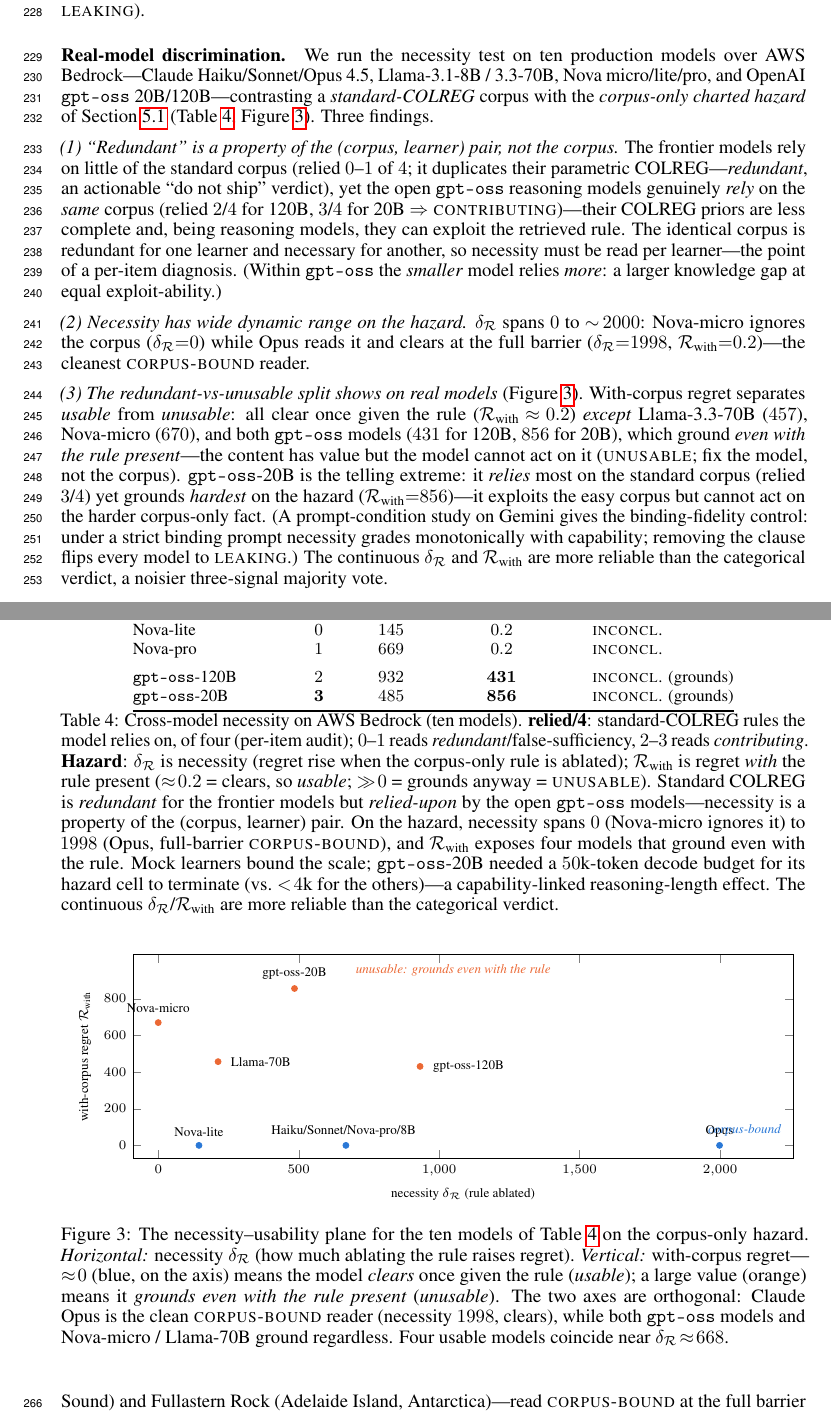
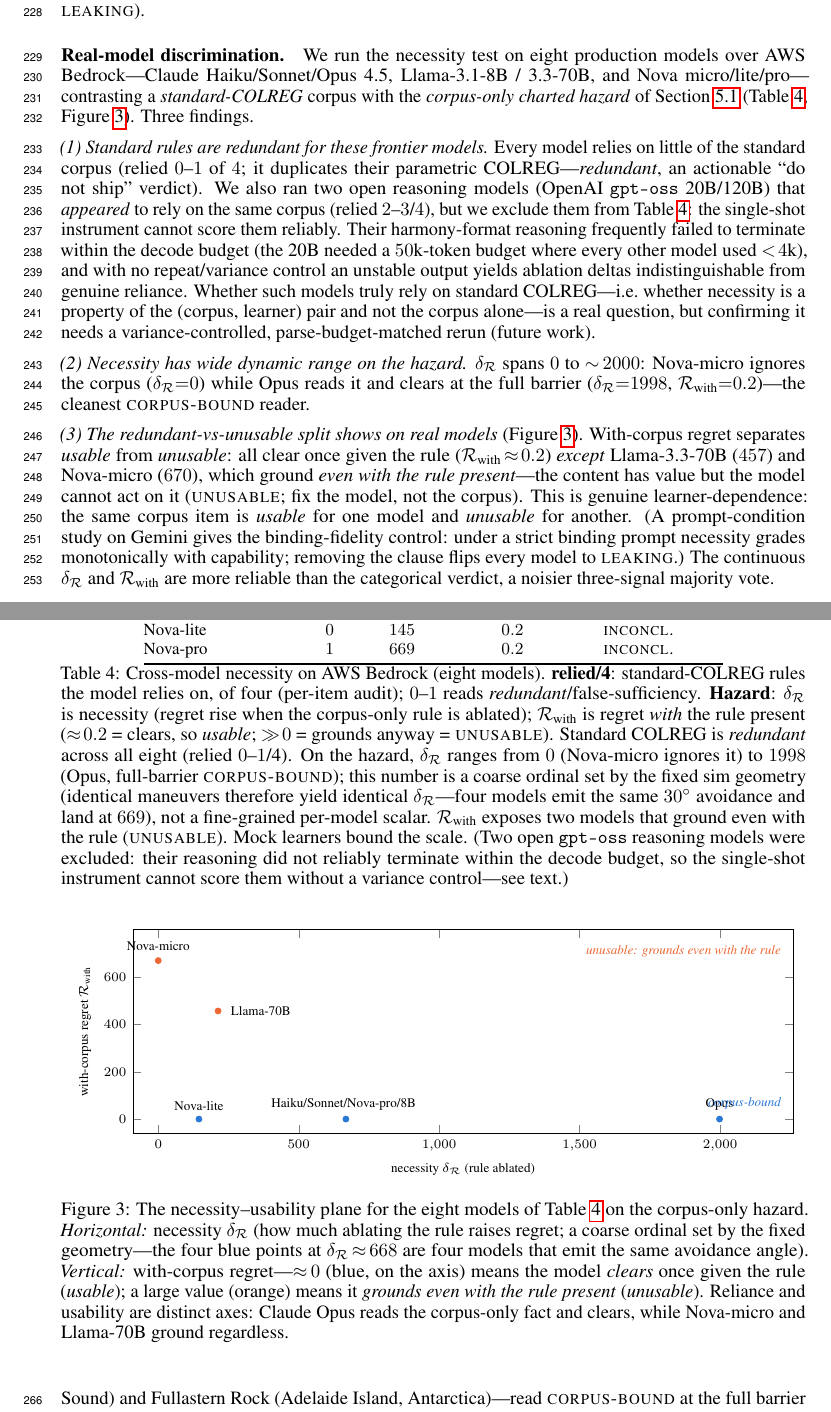
Before and after one commit to wrgr/socratic-scenarios, a LaTeX paper (docs/arxiv/main.tex): two parts of pages 7 and 8 of 14, joined at a grey line, cut so that both start at the same text. Compiled offline with pdfLaTeX.

Commit message:
paper: exclude gpt-oss from the grid (audit F2); hedge δ_R as an ordinal (F1) (#78)
Acting on the critical audit: the two open gpt-oss reasoning models are the least
stable in the study (20B needed a 50k-token budget; no variance control on a
single-shot instrument), so their apparent "reliance" on standard COLREG can't be
distinguished from output-instability noise. Rather than ship a likely artifact:

- Remove gpt-oss-20B/120B from Table tab:disc and Figure fig:plane (now 8 models,
  3 provider families).
- Rewrite finding (1): standard COLREG is redundant for all eight frontier models
  (relied 0-1/4); keep the open-model "reliance" as an explicitly-flagged open
  question needing a variance-controlled, parse-budget-matched rerun (future work).
- Finding (3) / the redundant-vs-unusable split now rests on Llama-70B & Nova-micro
  (genuine learner-dependence), not gpt-oss.
- Address F1 in the table/figure captions: state plainly that δ_R is a coarse
  ordinal set by the fixed sim geometry (identical maneuvers → identical δ_R; four
  models emit the same 30° avoidance and land at 669), not a fine per-model scalar.
- Fix downstream stale counts (limitations "ten/four" → "eight/three"; the §6.1
  gpt-oss "exception" aside removed). experiment-status 1b and README 1b updated
  with the caveat + a pointer to critical-audit.md.

Rebuilt main.pdf; no undefined refs.


Claude-Session: https://claude.ai/code/session_01UkjGsL4Szc7Tdroa6iBspa

Co-authored-by: Claude <noreply@anthropic.com>

```diff
--- a/docs/arxiv/main.tex
+++ b/docs/arxiv/main.tex
@@ -476,20 +476,21 @@ closed-book ($\Rightarrow$ \textsc{corpus-bound}); the leaking mock yields ablat
 $0.000$ (regret-ablation $0$), ignores the counterfactual, and answers closed-book from
 priors ($\Rightarrow$ \textsc{leaking}).
 
-\paragraph{Real-model discrimination.} We run the necessity test on ten production models over AWS
-Bedrock---Claude Haiku/Sonnet/Opus~4.5, Llama-3.1-8B / 3.3-70B, Nova micro/lite/pro, and OpenAI
-\texttt{gpt-oss} 20B/120B---contrasting a \emph{standard-COLREG} corpus with the \emph{corpus-only
-charted hazard} of Section~\ref{sec:construction} (Table~\ref{tab:disc}, Figure~\ref{fig:plane}). Three findings.
+\paragraph{Real-model discrimination.} We run the necessity test on eight production models over AWS
+Bedrock---Claude Haiku/Sonnet/Opus~4.5, Llama-3.1-8B / 3.3-70B, and Nova micro/lite/pro---contrasting a
+\emph{standard-COLREG} corpus with the \emph{corpus-only charted hazard} of Section~\ref{sec:construction}
+(Table~\ref{tab:disc}, Figure~\ref{fig:plane}). Three findings.
 
-\emph{(1) ``Redundant'' is a property of the (corpus, learner) pair, not the corpus.} The frontier
-models rely on little of the standard corpus (relied $0$--$1$ of $4$; it duplicates their parametric
-COLREG---\emph{redundant}, an actionable ``do not ship'' verdict), yet the open \texttt{gpt-oss}
-reasoning models genuinely \emph{rely} on the \emph{same} corpus (relied $2$/$4$ for 120B, $3$/$4$ for
-20B $\Rightarrow$ \textsc{contributing})---their COLREG priors are less complete and, being reasoning
-models, they can exploit the retrieved rule. The identical corpus is redundant for one learner and
-necessary for another, so necessity must be read per learner---the point of a per-item diagnosis.
-(Within \texttt{gpt-oss} the \emph{smaller} model relies \emph{more}: a larger knowledge gap at equal
-exploit-ability.)
+\emph{(1) Standard rules are redundant for these frontier models.} Every model relies on little of the
+standard corpus (relied $0$--$1$ of $4$; it duplicates their parametric COLREG---\emph{redundant}, an
+actionable ``do not ship'' verdict). We also ran two open reasoning models (OpenAI \texttt{gpt-oss}
+20B/120B) that \emph{appeared} to rely on the same corpus (relied $2$--$3$/$4$), but we exclude them from
+Table~\ref{tab:disc}: the single-shot instrument cannot score them reliably. Their harmony-format
+reasoning frequently failed to terminate within the decode budget (the 20B needed a $50$k-token budget
+where every other model used $<\!4$k), and with no repeat/variance control an unstable output yields
+ablation deltas indistinguishable from genuine reliance. Whether such models truly rely on standard
+COLREG---i.e.\ whether necessity is a property of the (corpus, learner) pair and not the corpus alone---is
+a real question, but confirming it needs a variance-controlled, parse-budget-matched rerun (future work).
 
 \emph{(2) Necessity has wide dynamic range on the hazard.} $\delta_{\regret}$ spans $0$ to
 $\sim\!2000$: Nova-micro ignores the corpus ($\delta_{\regret}{=}0$) while Opus reads it and clears at
@@ -498,16 +499,13 @@ the full barrier ($\delta_{\regret}{=}1998$, $\regret_{\text{with}}{=}0.2$)---th
 
 \emph{(3) The redundant-vs-unusable split shows on real models} (Figure~\ref{fig:plane}). With-corpus
 regret separates \emph{usable} from \emph{unusable}: all clear once given the rule ($\regret_{\text{with}}\!\approx\!0.2$)
-\emph{except} Llama-3.3-70B ($457$), Nova-micro ($670$), and both \texttt{gpt-oss} models ($431$ for
-120B, $856$ for 20B), which ground \emph{even with the rule present}---the content has value but the
-model cannot act on it (\textsc{unusable}; fix the model, not the corpus). \texttt{gpt-oss}-20B is the
-telling extreme: it \emph{relies} most on the standard corpus (relied $3$/$4$) yet grounds \emph{hardest}
-on the hazard ($\regret_{\text{with}}{=}856$)---it exploits the easy corpus but cannot act on the harder
-corpus-only fact. (A prompt-condition study on Gemini gives the
-binding-fidelity control: under a strict binding prompt necessity grades monotonically with capability;
-removing the clause flips every model to \textsc{leaking}.) The continuous $\delta_{\regret}$ and
-$\regret_{\text{with}}$ are more reliable than the categorical verdict, a noisier three-signal majority
-vote.
+\emph{except} Llama-3.3-70B ($457$) and Nova-micro ($670$), which ground \emph{even with the rule
+present}---the content has value but the model cannot act on it (\textsc{unusable}; fix the model, not
+the corpus). This is genuine learner-dependence: the same corpus item is \emph{usable} for one model and
+\emph{unusable} for another. (A prompt-condition study on Gemini gives the binding-fidelity control:
+under a strict binding prompt necessity grades monotonically with capability; removing the clause flips
+every model to \textsc{leaking}.) The continuous $\delta_{\regret}$ and $\regret_{\text{with}}$ are more
+reliable than the categorical verdict, a noisier three-signal majority vote.
 
 \begin{table}[t]
 \centering
@@ -531,23 +529,20 @@ Llama-3.3-70B      & $0$ & $213$          & $\mathbf{457}$ & $\textbf{\textsc{un
 Nova-micro         & $1$ & $0$            & $\mathbf{670}$ & $\textbf{\textsc{unusable}}$ \\
 Nova-lite          & $0$ & $145$          & $0.2$          & \textsc{inconcl.} \\
 Nova-pro           & $1$ & $669$          & $0.2$          & \textsc{inconcl.} \\
-\addlinespace
-\texttt{gpt-oss}-120B & $2$          & $932$ & $\mathbf{431}$ & \textsc{inconcl.} (grounds) \\
-\texttt{gpt-oss}-20B  & $\mathbf{3}$ & $485$          & $\mathbf{856}$ & \textsc{inconcl.} (grounds) \\
 \bottomrule
 \end{tabular}
-\caption{Cross-model necessity on AWS Bedrock (ten models). \textbf{relied/4}: standard-COLREG rules
-the model relies on, of four (per-item audit); $0$--$1$ reads \emph{redundant}/false-sufficiency,
-$2$--$3$ reads \emph{contributing}. \textbf{Hazard}: $\delta_{\regret}$ is necessity (regret rise when
-the corpus-only rule is ablated); $\regret_{\text{with}}$ is regret \emph{with} the rule present
-($\approx\!0.2$ = clears, so \emph{usable}; $\gg\!0$ = grounds anyway = \textsc{unusable}). Standard
-COLREG is \emph{redundant} for the frontier models but \emph{relied-upon} by the open \texttt{gpt-oss}
-models---necessity is a property of the (corpus, learner) pair. On the hazard, necessity spans $0$
-(Nova-micro ignores it) to $1998$ (Opus, full-barrier \textsc{corpus-bound}), and $\regret_{\text{with}}$
-exposes four models that ground even with the rule. Mock learners bound the scale; \texttt{gpt-oss}-20B
-needed a $50$k-token decode budget for its hazard cell to terminate (vs.\ $<\!4$k for the others)---a
-capability-linked reasoning-length effect. The continuous $\delta_{\regret}$/$\regret_{\text{with}}$ are
-more reliable than the categorical verdict.}
+\caption{Cross-model necessity on AWS Bedrock (eight models). \textbf{relied/4}: standard-COLREG rules
+the model relies on, of four (per-item audit); $0$--$1$ reads \emph{redundant}/false-sufficiency.
+\textbf{Hazard}: $\delta_{\regret}$ is necessity (regret rise when the corpus-only rule is ablated);
+$\regret_{\text{with}}$ is regret \emph{with} the rule present ($\approx\!0.2$ = clears, so \emph{usable};
+$\gg\!0$ = grounds anyway = \textsc{unusable}). Standard COLREG is \emph{redundant} across all eight
+(relied $0$--$1$/4). On the hazard, $\delta_{\regret}$ ranges from $0$ (Nova-micro ignores it) to $1998$
+(Opus, full-barrier \textsc{corpus-bound}); this number is a coarse ordinal set by the fixed sim geometry
+(identical maneuvers therefore yield identical $\delta_{\regret}$---four models emit the same $30^\circ$
+avoidance and land at $669$), not a fine-grained per-model scalar. $\regret_{\text{with}}$ exposes two
+models that ground even with the rule (\textsc{unusable}). Mock learners bound the scale. (Two open
+\texttt{gpt-oss} reasoning models were excluded: their reasoning did not reliably terminate within the
+decode budget, so the single-shot instrument cannot score them without a variance control---see text.)}
 \label{tab:disc}
 \end{table}
 
@@ -558,33 +553,32 @@ more reliable than the categorical verdict.}
   width=\columnwidth, height=5.4cm,
   xlabel={necessity $\delta_{\regret}$ (rule ablated)},
   ylabel={with-corpus regret $\regret_{\text{with}}$},
-  xmin=-90, xmax=2260, ymin=-70, ymax=1040,
-  xtick={0,500,1000,1500,2000}, ytick={0,200,400,600,800},
+  xmin=-90, xmax=2260, ymin=-60, ymax=800,
+  xtick={0,500,1000,1500,2000}, ytick={0,200,400,600},
   tick label style={font=\scriptsize}, label style={font=\scriptsize},
   clip=false,
 ]
 \addplot[only marks, mark=*, mark size=1.6pt, figblue]
   coordinates {(1998,0.2) (668,0.2) (145,0.2)};
 \addplot[only marks, mark=*, mark size=1.6pt, figorange]
-  coordinates {(0,670) (213,457) (485,856) (932,431)};
-\node[font=\scriptsize, anchor=south] at (axis cs:1998,10) {Opus};
-\node[font=\scriptsize, anchor=south] at (axis cs:660,10) {Haiku/Sonnet/Nova-pro/8B};
-\node[font=\scriptsize, anchor=south] at (axis cs:145,10) {Nova-lite};
-\node[font=\scriptsize, anchor=south] at (axis cs:0,690) {Nova-micro};
+  coordinates {(0,670) (213,457)};
+\node[font=\scriptsize, anchor=south] at (axis cs:1998,8) {Opus};
+\node[font=\scriptsize, anchor=south] at (axis cs:660,8) {Haiku/Sonnet/Nova-pro/8B};
+\node[font=\scriptsize, anchor=south] at (axis cs:145,8) {Nova-lite};
+\node[font=\scriptsize, anchor=south] at (axis cs:0,685) {Nova-micro};
 \node[font=\scriptsize, anchor=west]  at (axis cs:235,457) {Llama-70B};
-\node[font=\scriptsize, anchor=south] at (axis cs:485,872) {gpt-oss-20B};
-\node[font=\scriptsize, anchor=west]  at (axis cs:955,431) {gpt-oss-120B};
-\node[figblue, font=\scriptsize\itshape, anchor=north east] at (axis cs:2240,150) {corpus-bound};
-\node[figorange, font=\scriptsize\itshape, anchor=north] at (axis cs:1050,1020) {unusable: grounds even with the rule};
+\node[figblue, font=\scriptsize\itshape, anchor=north east] at (axis cs:2240,120) {corpus-bound};
+\node[figorange, font=\scriptsize\itshape, anchor=north east] at (axis cs:2240,760) {unusable: grounds even with the rule};
 \end{axis}
 \end{tikzpicture}
-\caption{The necessity--usability plane for the ten models of Table~\ref{tab:disc} on the corpus-only
-hazard. \emph{Horizontal:} necessity $\delta_{\regret}$ (how much ablating the rule raises regret).
-\emph{Vertical:} with-corpus regret---$\approx\!0$ (blue, on the axis) means the model \emph{clears}
-once given the rule (\emph{usable}); a large value (orange) means it \emph{grounds even with the rule
-present} (\emph{unusable}). The two axes are orthogonal: Claude Opus is the clean \textsc{corpus-bound}
-reader (necessity $1998$, clears), while both \texttt{gpt-oss} models and Nova-micro / Llama-70B ground
-regardless. Four usable models coincide near $\delta_{\regret}\!\approx\!668$.}
+\caption{The necessity--usability plane for the eight models of Table~\ref{tab:disc} on the corpus-only
+hazard. \emph{Horizontal:} necessity $\delta_{\regret}$ (how much ablating the rule raises regret; a
+coarse ordinal set by the fixed geometry---the four blue points at $\delta_{\regret}\!\approx\!668$ are
+four models that emit the same avoidance angle). \emph{Vertical:} with-corpus regret---$\approx\!0$
+(blue, on the axis) means the model \emph{clears} once given the rule (\emph{usable}); a large value
+(orange) means it \emph{grounds even with the rule present} (\emph{unusable}). Reliance and usability are
+distinct axes: Claude Opus reads the corpus-only fact and clears, while Nova-micro and Llama-70B ground
+regardless.}
 \label{fig:plane}
 \end{figure}
 
```
Also changed, not shown: docs/experiment-status.md (+1 -1 lines), README.md, docs/arxiv/main.pdf, docs/arxiv/main.tex (8 more changed lines).
